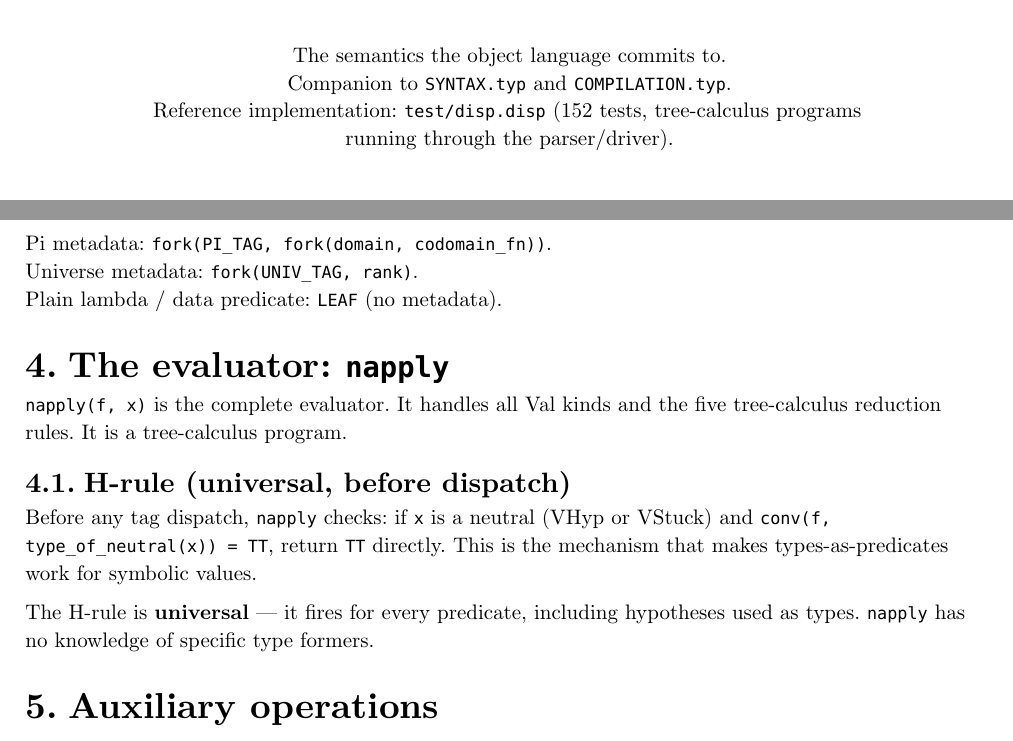
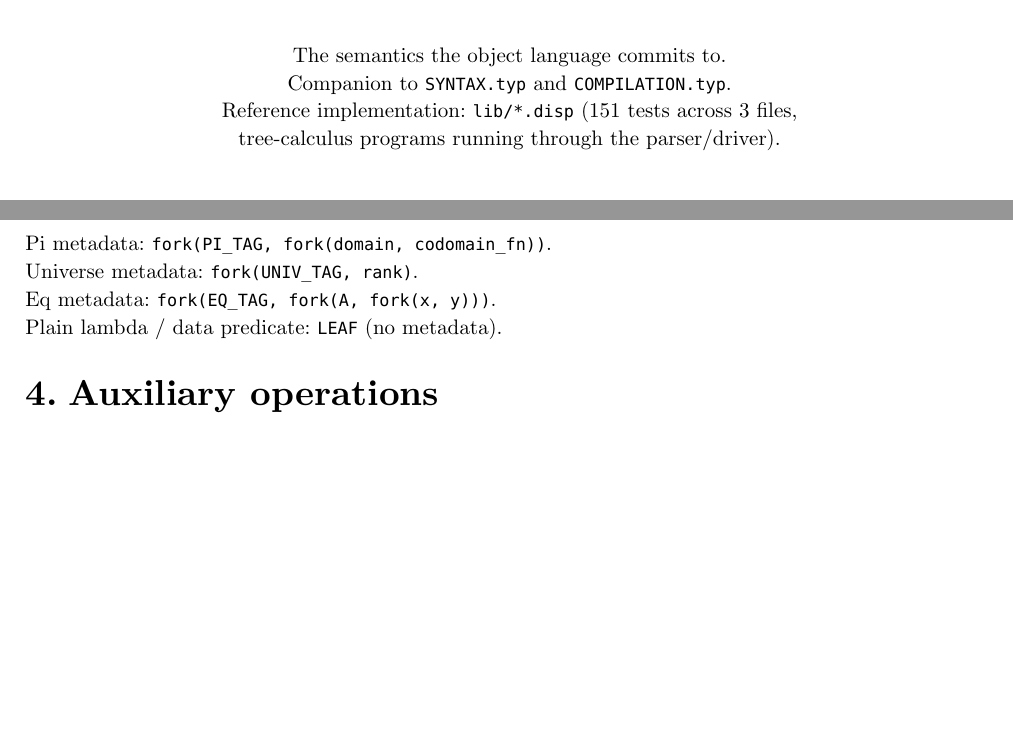
Before and after one commit to libdither/disp, a Typst document (TYPE_THEORY.typ): two parts of pages 1 and 3 of 12 before the commit and two parts of pages 1 and 3 of 11 after it, joined at a grey line, cut so that both start at the same text, the shorter picture padded with empty space. Compiled offline with Typst 0.15.

Commit message:
Fix stale references and duplications in docs
TYPE_THEORY.typ:
- Remove duplicated §4 "The evaluator: napply" (identical to §2)
- Add Eq metadata to §3.2, mkVStuckElim to Val constructors
- Fix Val glossary to include VStuckElim
- Update all references: test/disp.disp → lib/*.disp, 152 → 151 tests

KERNEL_DESIGN.md: update reference to lib/*.disp
CLAUDE.md: update reference to lib/*.disp

```diff
--- a/TYPE_THEORY.typ
+++ b/TYPE_THEORY.typ
@@ -24,8 +24,8 @@
 #align(center)[
   The semantics the object language commits to.\
   Companion to #raw("SYNTAX.typ") and #raw("COMPILATION.typ").\
-  Reference implementation: #raw("test/disp.disp") (152 tests, tree-calculus programs\
-  running through the parser/driver).
+  Reference implementation: #raw("lib/*.disp") (151 tests across 3 files,\
+  tree-calculus programs running through the parser/driver).
 ]
 #v(1em)
 
@@ -188,23 +189,8 @@ VLam's `meta` field distinguishes type formers. Reflection functions
 
 Pi metadata: `fork(PI_TAG, fork(domain, codomain_fn))`. \
 Universe metadata: `fork(UNIV_TAG, rank)`. \
+Eq metadata: `fork(EQ_TAG, fork(A, fork(x, y)))`. \
 Plain lambda / data predicate: `LEAF` (no metadata).
-
-= The evaluator: `napply`
-
-`napply(f, x)` is the complete evaluator. It handles all Val kinds and
-the five tree-calculus reduction rules. It is a tree-calculus program.
-
-== H-rule (universal, before dispatch)
-
-Before any tag dispatch, `napply` checks: if `x` is a neutral (VHyp
-or VStuck) and `conv(f, type_of_neutral(x)) = TT`, return `TT`
-directly. This is the mechanism that makes types-as-predicates work
-for symbolic values.
-
-The H-rule is *universal* --- it fires for every predicate, including
-hypotheses used as types. `napply` has no knowledge of specific type
-formers.
 
 = Auxiliary operations
 
```
Also changed, not shown: CLAUDE.md (+1 -1 lines), KERNEL_DESIGN.md (+1 -1 lines), TYPE_THEORY.typ (9 more changed lines).
